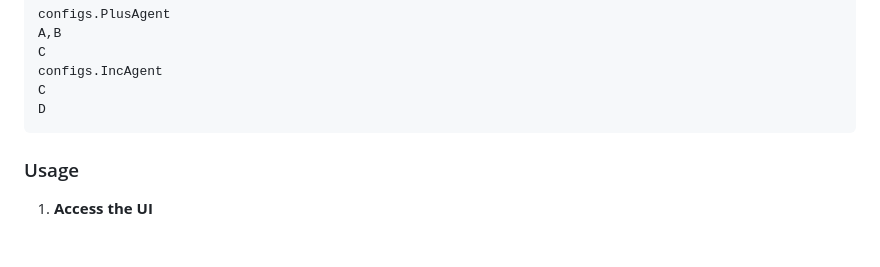
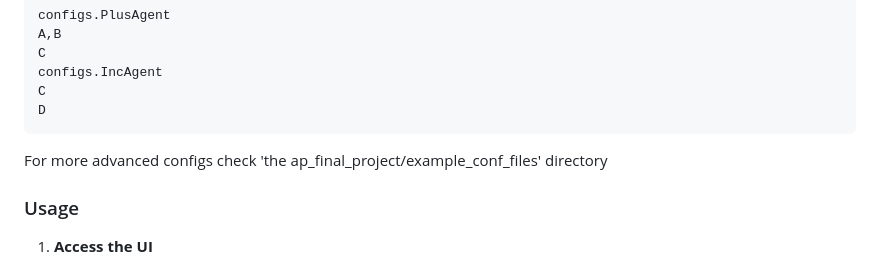
Before and after one commit to YoavYakir/CoputationalGraphAP, a Markdown page: README.md, the part around the change. Drawn GitHub-style; blank space fills up the shorter version.

````diff
--- a/README.md
+++ b/README.md
@@ -63,7 +63,7 @@ configs.IncAgent
 C
 D
 ```
-
+For more advanced configs check 'the ap_final_project/example_conf_files' directory
 ### Usage
 
 1. **Access the UI**
````
